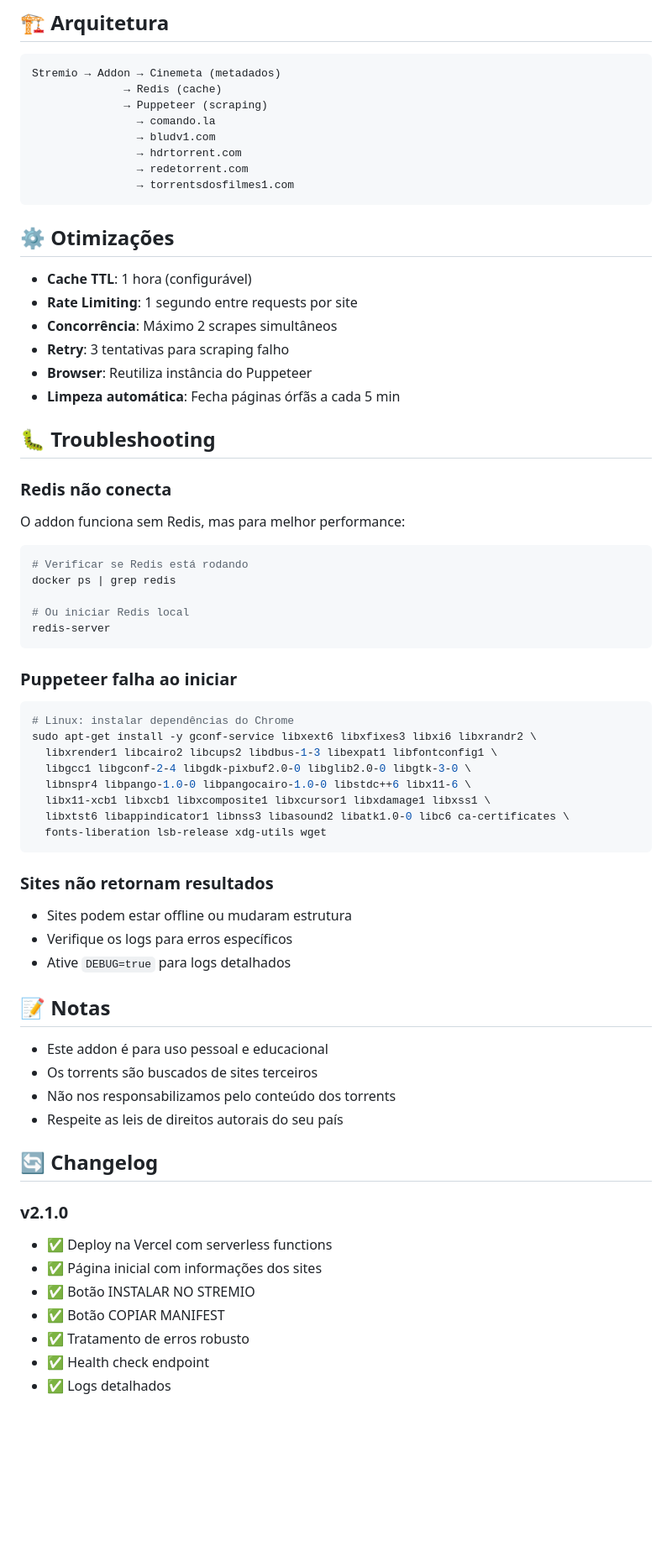
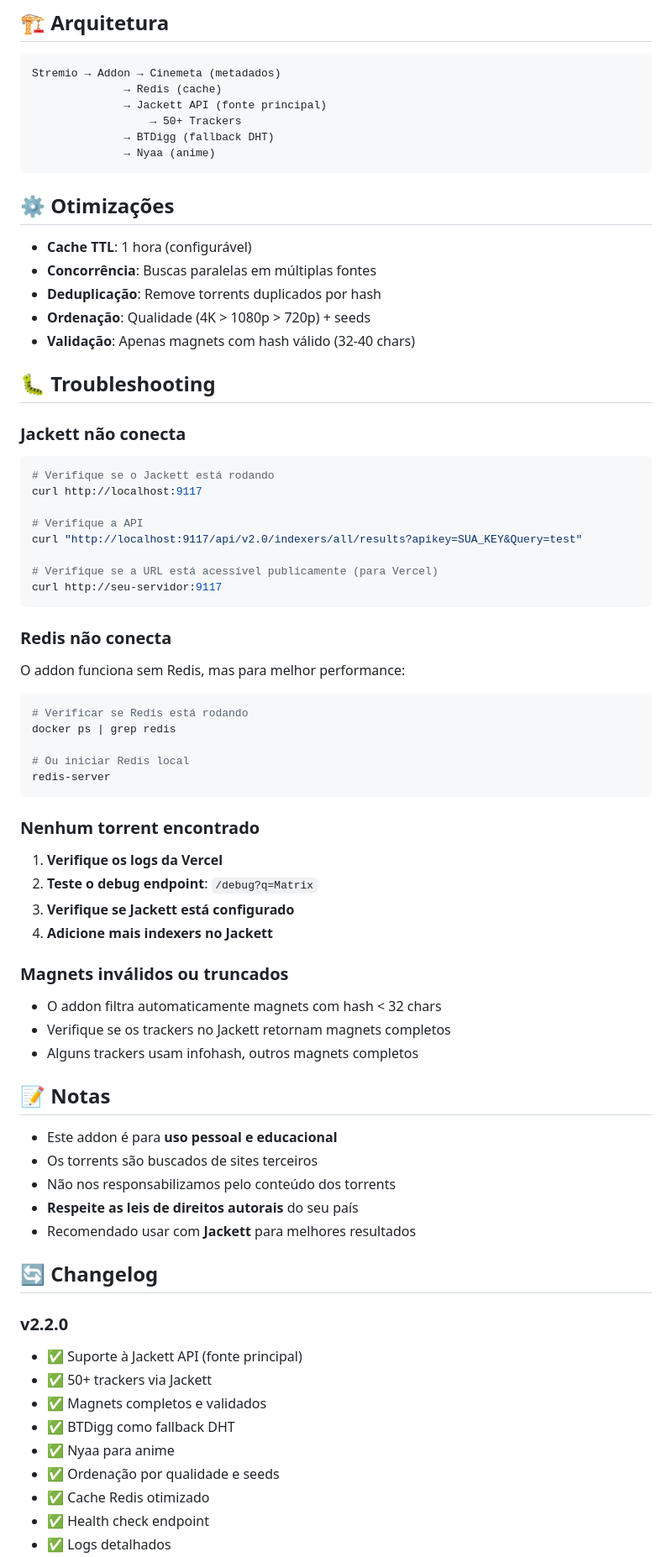
Before and after one commit to fl4v10pessoa/brtorrent, a Markdown page: README.md, the part around one of its changes. Shown at 84% size. Rendered like a GitHub page; blank space fills up the shorter version.

Commit message:
docs: atualizar README completo com instruções de Jackett e arquitetura

````diff
--- a/README.md
+++ b/README.md
@@ -164,24 +218,33 @@ No dashboard da Vercel (**Settings > Environment Variables**), adicione:
 ```
 Stremio → Addon → Cinemeta (metadados)
               → Redis (cache)
-              → Puppeteer (scraping)
-                → comando.la
-                → bludv1.com
-                → hdrtorrent.com
-                → redetorrent.com
-                → torrentsdosfilmes1.com
+              → Jackett API (fonte principal)
+                  → 50+ Trackers
+              → BTDigg (fallback DHT)
+              → Nyaa (anime)
 ```
 
 ## ⚙️ Otimizações
 
 - **Cache TTL**: 1 hora (configurável)
-- **Rate Limiting**: 1 segundo entre requests por site
-- **Concorrência**: Máximo 2 scrapes simultâneos
-- **Retry**: 3 tentativas para scraping falho
-- **Browser**: Reutiliza instância do Puppeteer
-- **Limpeza automática**: Fecha páginas órfãs a cada 5 min
+- **Concorrência**: Buscas paralelas em múltiplas fontes
+- **Deduplicação**: Remove torrents duplicados por hash
+- **Ordenação**: Qualidade (4K > 1080p > 720p) + seeds
+- **Validação**: Apenas magnets com hash válido (32-40 chars)
 
 ## 🐛 Troubleshooting
+
+### Jackett não conecta
+```bash
+# Verifique se o Jackett está rodando
+curl http://localhost:9117
+
+# Verifique a API
+curl "http://localhost:9117/api/v2.0/indexers/all/results?apikey=SUA_KEY&Query=test"
+
+# Verifique se a URL está acessível publicamente (para Vercel)
+curl http://seu-servidor:9117
+```
 
 ### Redis não conecta
 O addon funciona sem Redis, mas para melhor performance:
@@ -193,37 +256,34 @@ docker ps | grep redis
 redis-server
 ```
 
-### Puppeteer falha ao iniciar
-```bash
-# Linux: instalar dependências do Chrome
-sudo apt-get install -y gconf-service libxext6 libxfixes3 libxi6 libxrandr2 \
-  libxrender1 libcairo2 libcups2 libdbus-1-3 libexpat1 libfontconfig1 \
-  libgcc1 libgconf-2-4 libgdk-pixbuf2.0-0 libglib2.0-0 libgtk-3-0 \
-  libnspr4 libpango-1.0-0 libpangocairo-1.0-0 libstdc++6 libx11-6 \
-  libx11-xcb1 libxcb1 libxcomposite1 libxcursor1 libxdamage1 libxss1 \
-  libxtst6 libappindicator1 libnss3 libasound2 libatk1.0-0 libc6 ca-certificates \
-  fonts-liberation lsb-release xdg-utils wget
-```
+### Nenhum torrent encontrado
+1. **Verifique os logs da Vercel**
+2. **Teste o debug endpoint**: `/debug?q=Matrix`
+3. **Verifique se Jackett está configurado**
+4. **Adicione mais indexers no Jackett**
 
-### Sites não retornam resultados
-- Sites podem estar offline ou mudaram estrutura
-- Verifique os logs para erros específicos
-- Ative `DEBUG=true` para logs detalhados
+### Magnets inválidos ou truncados
+- O addon filtra automaticamente magnets com hash < 32 chars
+- Verifique se os trackers no Jackett retornam magnets completos
+- Alguns trackers usam infohash, outros magnets completos
 
 ## 📝 Notas
 
-- Este addon é para uso pessoal e educacional
+- Este addon é para **uso pessoal e educacional**
 - Os torrents são buscados de sites terceiros
 - Não nos responsabilizamos pelo conteúdo dos torrents
-- Respeite as leis de direitos autorais do seu país
+- **Respeite as leis de direitos autorais** do seu país
+- Recomendado usar com **Jackett** para melhores resultados
 
 ## 🔄 Changelog
 
-### v2.1.0
-- ✅ Deploy na Vercel com serverless functions
-- ✅ Página inicial com informações dos sites
-- ✅ Botão INSTALAR NO STREMIO
-- ✅ Botão COPIAR MANIFEST
-- ✅ Tratamento de erros robusto
+### v2.2.0
+- ✅ Suporte à Jackett API (fonte principal)
+- ✅ 50+ trackers via Jackett
+- ✅ Magnets completos e validados
+- ✅ BTDigg como fallback DHT
+- ✅ Nyaa para anime
+- ✅ Ordenação por qualidade e seeds
+- ✅ Cache Redis otimizado
 - ✅ Health check endpoint
 - ✅ Logs detalhados
````
Also changed, not shown: other parts of README.md (+165 -96 lines).
